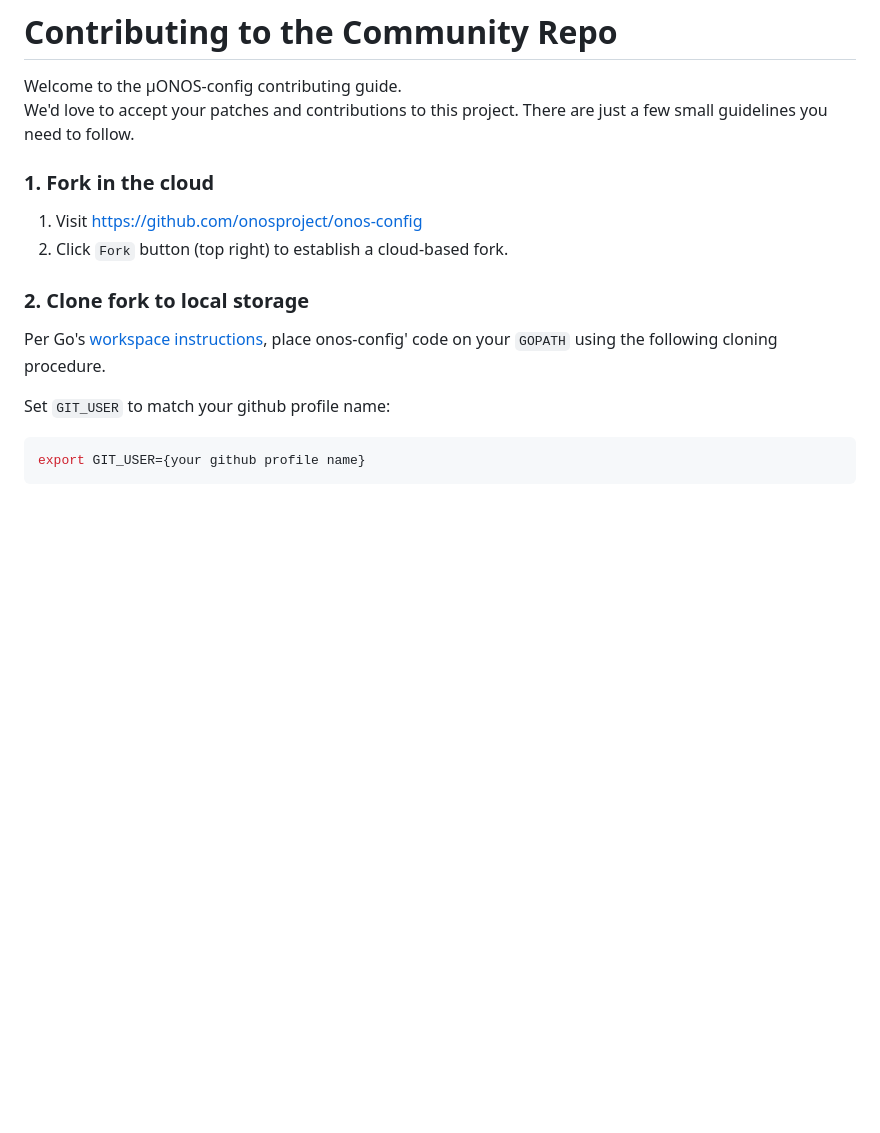
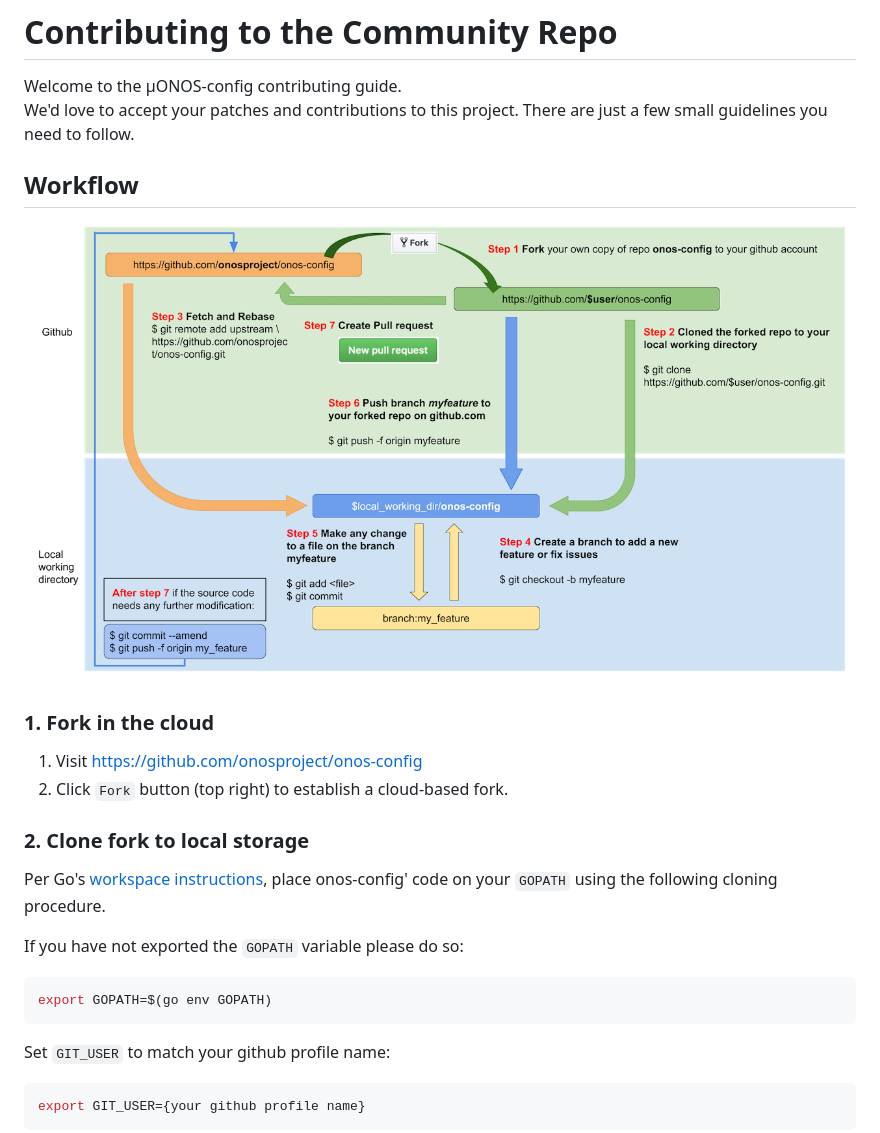
Before and after one commit to onosproject/onos-config, a Markdown page: docs/CONTRIBUTING.md, the part around the change. Drawn GitHub-style; pictures changed too: docs/contributing_workflow.png (added); blank space fills up the shorter version.

Commit message:
Adding GOPATH and image workflow

````diff
--- a/docs/CONTRIBUTING.md
+++ b/docs/CONTRIBUTING.md
@@ -3,6 +3,9 @@
 Welcome to the µONOS-config contributing guide.
 We'd love to accept your patches and contributions to this project. There are just a few small guidelines you need to follow.
 
+## Workflow
+
+![Git workflow](contributing_workflow.png)
 
 ### 1. Fork in the cloud
 
@@ -15,6 +18,12 @@ Per Go's [workspace instructions][go-workspace], place onos-config' code on your
 `GOPATH` using the following cloning procedure.
 
 [go-workspace]: https://golang.org/doc/code.html#Workspaces
+
+If you have not exported the `GOPATH` variable please do so:
+
+```sh
+export GOPATH=$(go env GOPATH)
+```
 
 Set `GIT_USER` to match your github profile name:
 
````
